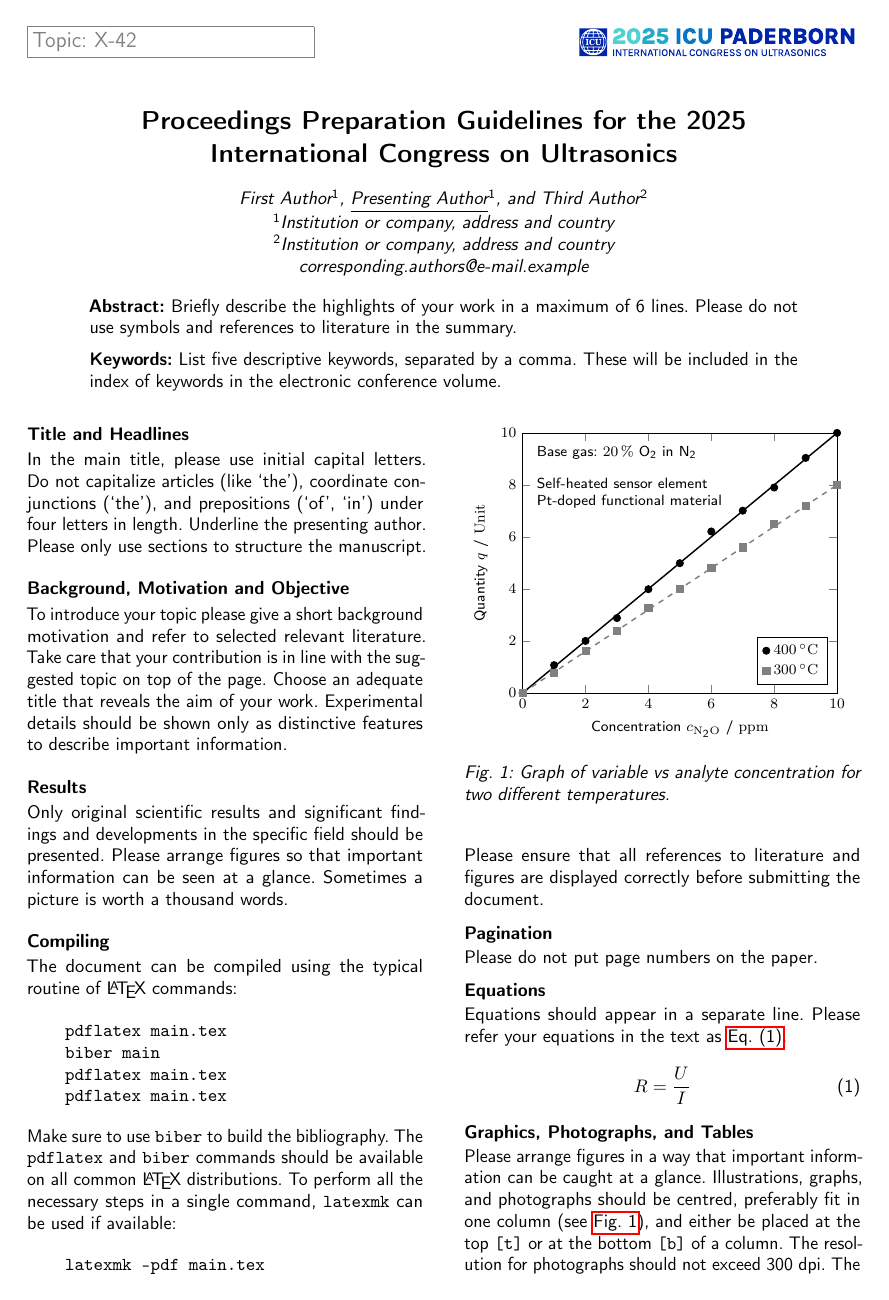
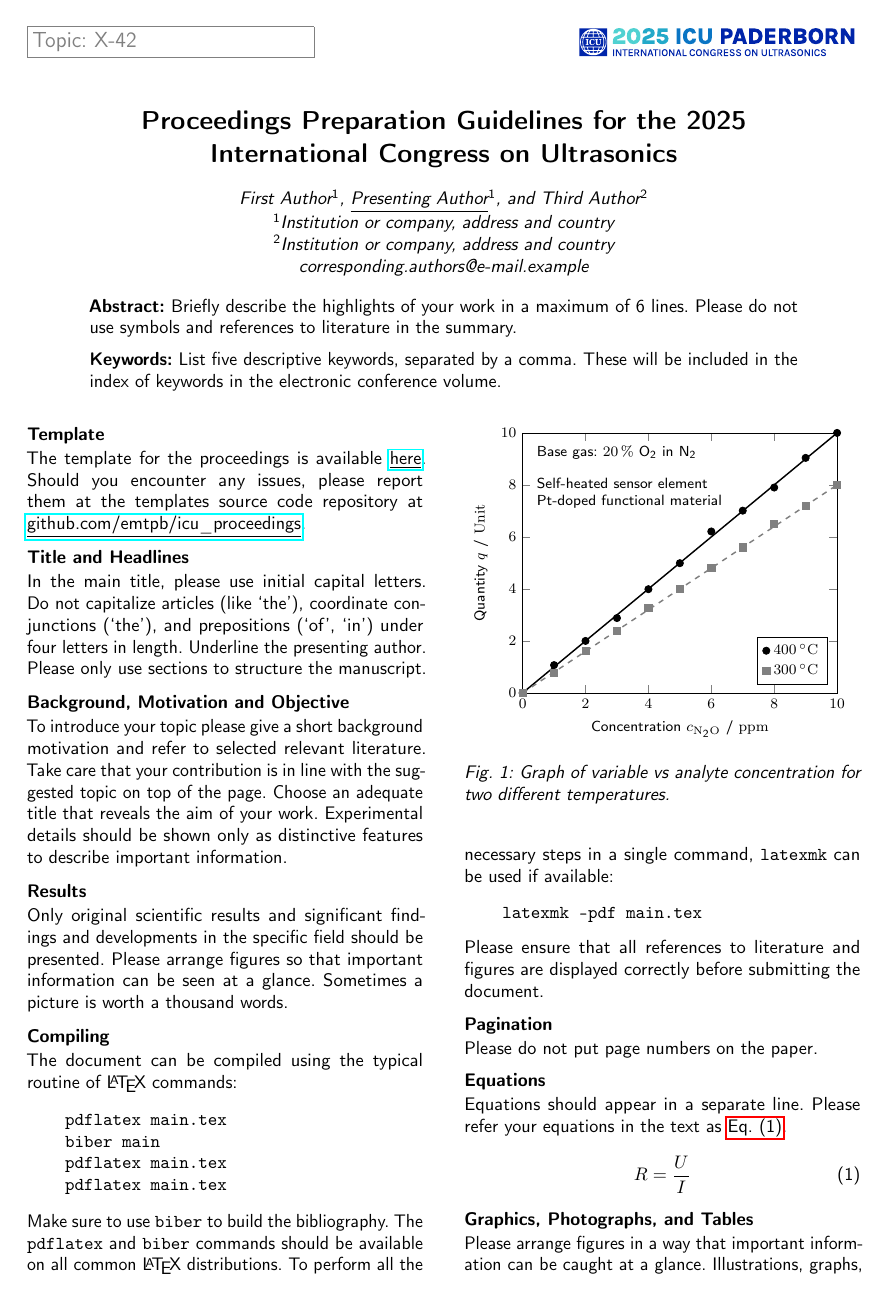
Before and after one commit to emtpb/icu_proceedings, a LaTeX document (main.tex): page 1 of 2. Compiled offline with pdfLaTeX.

Commit message:
Add section on template download

```diff
--- a/main.tex
+++ b/main.tex
@@ -32,6 +32,10 @@
 }
 
 \begin{document}
+
+\section{Template}
+The template for the proceedings is available \href{https://github.com/emtpb/icu_proceedings/archive/refs/heads/main.zip}{\underline{here}}.
+Should you encounter any issues, please report them at the templates source code repository at \href{https://github.com/emtpb/icu_proceedings}{\underline{github.com/emtpb/icu\_proceedings}}.
 
 \section{Title and Headlines}
 In the main title, please use initial capital letters.
```
